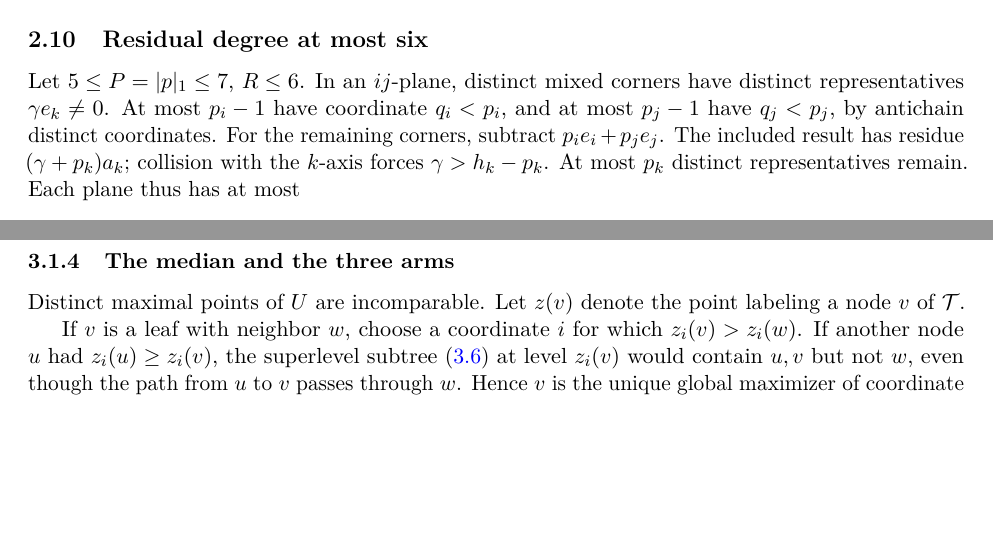
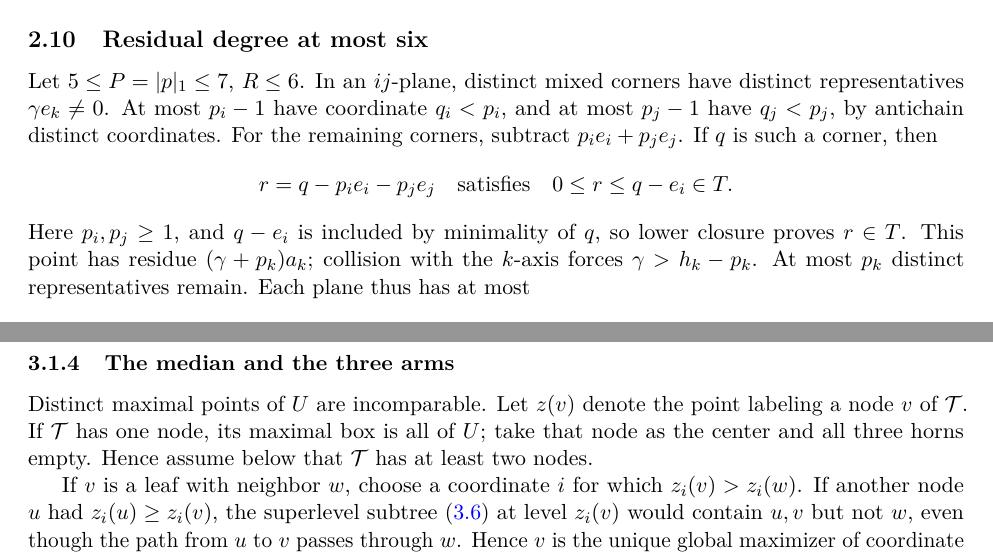
Before and after one commit to kseth/wilf-e4, a LaTeX paper (manuscript/main.tex, which reads manuscript/analytic.tex, manuscript/proof.tex): two parts of pages 12 and 18 of 38, joined at a grey line, cut so that both start at the same text, the shorter picture padded with empty space. Compiled offline with pdfLaTeX.

Commit message:
proof: state local geometric justifications

```diff
--- a/manuscript/analytic.tex
+++ b/manuscript/analytic.tex
@@ -183,6 +183,9 @@ when \(z_i\ge t\). Therefore
 
 Distinct maximal points of \(U\) are incomparable. Let \(z(v)\) denote the
 point labeling a node \(v\) of \(\mathcal T\).
+If \(\mathcal T\) has one node, its maximal box is all of \(U\); take that
+node as the center and all three horns empty. Hence assume below that
+\(\mathcal T\) has at least two nodes.
 
 If \(v\) is a leaf with neighbor \(w\), choose a coordinate \(i\) for which
 \(z_i(v)>z_i(w)\). If another node \(u\) had \(z_i(u)\ge z_i(v)\), the
--- a/manuscript/proof.tex
+++ b/manuscript/proof.tex
@@ -693,7 +694,14 @@ In an \(ij\)-plane, distinct mixed corners have distinct representatives
 \(\gamma e_k\ne0\). At most \(p_i-1\) have coordinate \(q_i<p_i\),
 and at most \(p_j-1\) have \(q_j<p_j\), by antichain distinct coordinates.
 For the remaining corners, subtract \(p_ie_i+p_je_j\).
-The included result has residue \((\gamma+p_k)a_k\);
+If \(q\) is such a corner, then
+\[
+r=q-p_ie_i-p_je_j\quad\text{satisfies}\quad
+0\le r\le q-e_i\in T.
+\]
+Here \(p_i,p_j\ge1\), and \(q-e_i\) is included by minimality of \(q\),
+so lower closure proves \(r\in T\). This point has residue
+\((\gamma+p_k)a_k\);
 collision with the \(k\)-axis forces \(\gamma>h_k-p_k\).
 At most \(p_k\) distinct representatives remain. Each plane thus has at most
 \begin{equation}
```
Also changed, not shown: manuscript/proof.tex (5 more changed lines).
